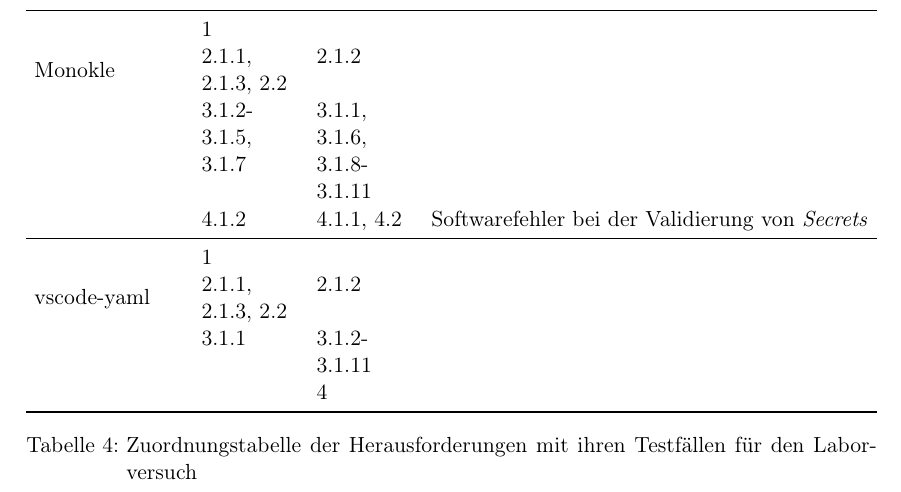
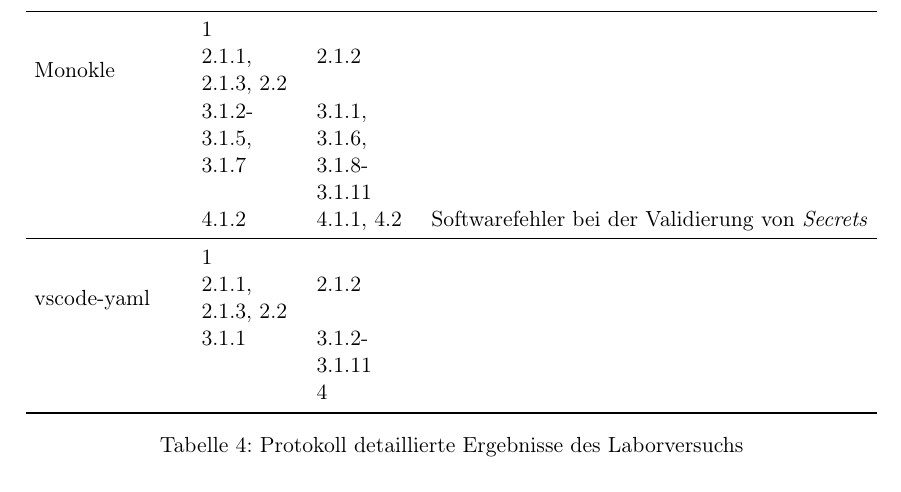
Before and after one commit to nhahn1312/bachelorthesis_kubernetes_autocompletion, a LaTeX thesis (src/main.tex, which reads src/appendix.tex): part of page 61 of 64, cut so that both start at the same text. Compiled offline with pdfLaTeX.

Commit message:
Fix table description in appendix

```diff
--- a/src/appendix.tex
+++ b/src/appendix.tex
@@ -195,7 +195,7 @@
                                                                                   &                                                                             & 4                                                                                           &                                                         \\
     \bottomrule
   \end{tabularx}
-  \caption{Zuordnungstabelle der Herausforderungen mit ihren Testfällen für den Laborversuch}
+  \caption{Protokoll detaillierte Ergebnisse des Laborversuchs}
   \label{tbl:test-cases-experiment}
 \end{table}
 
```
